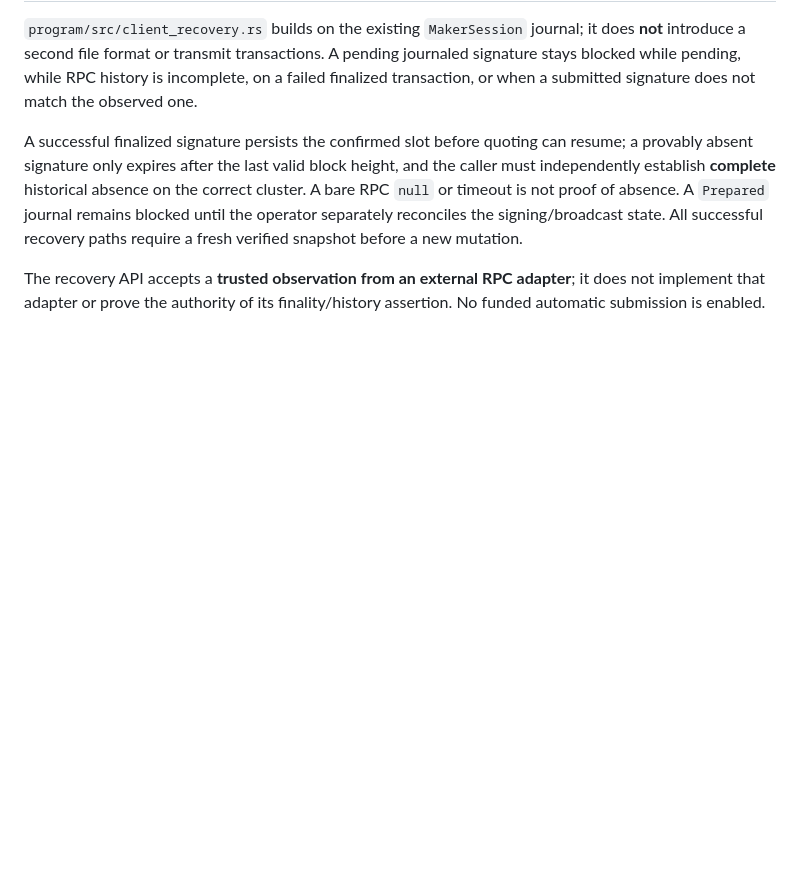
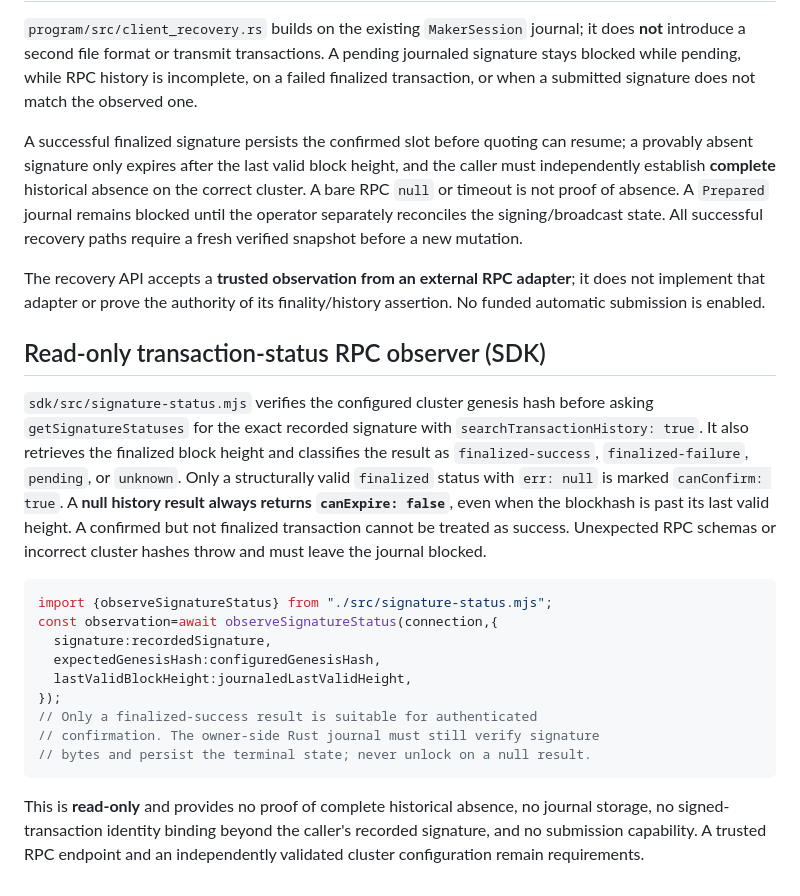
Before and after one commit to en0ma/hybrid, a Markdown page: sdk/QUOTE-PREFLIGHT.md, the part around the change. Drawn GitHub-style; blank space fills up the shorter version.

Commit message:
docs(maker): specify fail-closed finalized status observer and unknown absence policy

````diff
--- a/sdk/QUOTE-PREFLIGHT.md
+++ b/sdk/QUOTE-PREFLIGHT.md
@@ -74,3 +74,33 @@ recovery paths require a fresh verified snapshot before a new mutation.
 The recovery API accepts a **trusted observation from an external RPC
 adapter**; it does not implement that adapter or prove the authority of its
 finality/history assertion. No funded automatic submission is enabled.
+
+## Read-only transaction-status RPC observer (SDK)
+
+`sdk/src/signature-status.mjs` verifies the configured cluster genesis
+hash before asking `getSignatureStatuses` for the exact recorded signature
+with `searchTransactionHistory: true`. It also retrieves the finalized
+block height and classifies the result as `finalized-success`,
+`finalized-failure`, `pending`, or `unknown`. Only a structurally valid
+`finalized` status with `err: null` is marked `canConfirm: true`.
+A **null history result always returns `canExpire: false`**, even when the
+blockhash is past its last valid height. A confirmed but not finalized
+transaction cannot be treated as success. Unexpected RPC schemas or
+incorrect cluster hashes throw and must leave the journal blocked.
+
+```js
+import {observeSignatureStatus} from "./src/signature-status.mjs";
+const observation=await observeSignatureStatus(connection,{
+  signature:recordedSignature,
+  expectedGenesisHash:configuredGenesisHash,
+  lastValidBlockHeight:journaledLastValidHeight,
+});
+// Only a finalized-success result is suitable for authenticated
+// confirmation. The owner-side Rust journal must still verify signature
+// bytes and persist the terminal state; never unlock on a null result.
+```
+
+This is **read-only** and provides no proof of complete historical absence,
+no journal storage, no signed-transaction identity binding beyond the caller's
+recorded signature, and no submission capability. A trusted RPC endpoint and
+an independently validated cluster configuration remain requirements.
````
